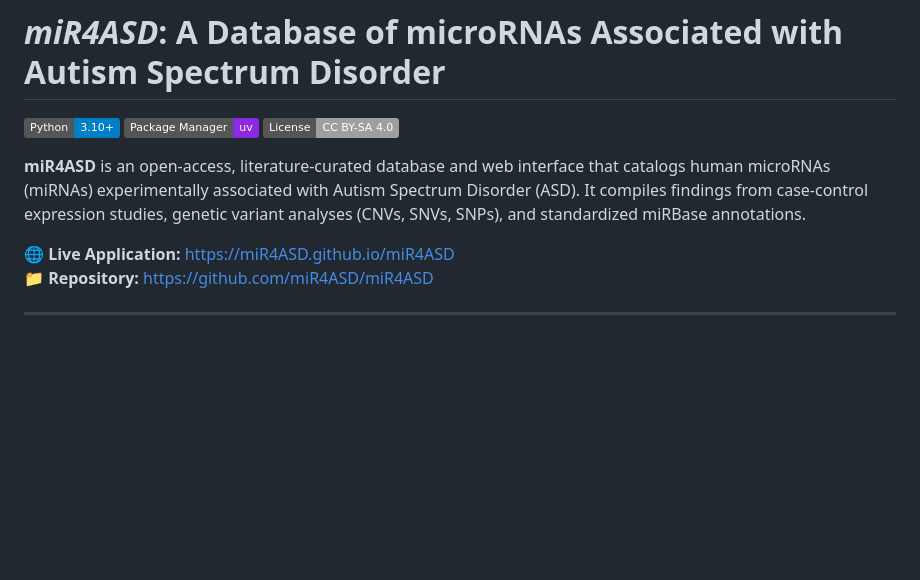
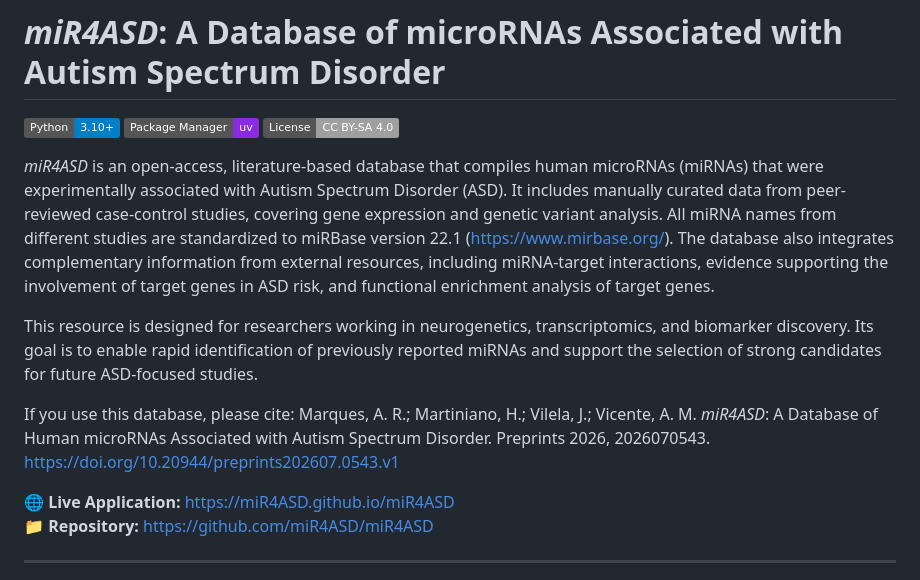
Before and after one commit to miR4ASD/miR4ASD, a Markdown page: README.md, the part around the change. Rendered like a GitHub page; badges without logos; blank space fills up the shorter version.

```diff
--- a/README.md
+++ b/README.md
@@ -4,7 +4,11 @@
 [![Package Manager: uv](https://img.shields.io/badge/Package%20Manager-uv-blueviolet.svg)](https://docs.astral.sh/uv/)
 [![License: CC BY-SA 4.0](https://img.shields.io/badge/License-CC%20BY--SA%204.0-lightgrey.svg)](https://creativecommons.org/licenses/by-sa/4.0/)
 
-**miR4ASD** is an open-access, literature-curated database and web interface that catalogs human microRNAs (miRNAs) experimentally associated with Autism Spectrum Disorder (ASD). It compiles findings from case-control expression studies, genetic variant analyses (CNVs, SNVs, SNPs), and standardized miRBase annotations.
+*miR4ASD* is an open-access, literature-based database that compiles human microRNAs (miRNAs) that were experimentally associated with Autism Spectrum Disorder (ASD). It includes manually curated data from peer-reviewed case-control studies, covering gene expression and genetic variant analysis. All miRNA names from different studies are standardized to miRBase version 22.1 (https://www.mirbase.org/). The database also integrates complementary information from external resources, including miRNA-target interactions, evidence supporting the involvement of target genes in ASD risk, and functional enrichment analysis of target genes.
+
+This resource is designed for researchers working in neurogenetics, transcriptomics, and biomarker discovery. Its goal is to enable rapid identification of previously reported miRNAs and support the selection of strong candidates for future ASD-focused studies.
+
+If you use this database, please cite: Marques, A. R.; Martiniano, H.; Vilela, J.; Vicente, A. M. *miR4ASD*: A Database of Human microRNAs Associated with Autism Spectrum Disorder. Preprints 2026, 2026070543. https://doi.org/10.20944/preprints202607.0543.v1
 
 🌐 **Live Application:** [https://miR4ASD.github.io/miR4ASD](https://miR4ASD.github.io/miR4ASD)
 📁 **Repository:** [https://github.com/miR4ASD/miR4ASD](https://github.com/miR4ASD/miR4ASD)
```
